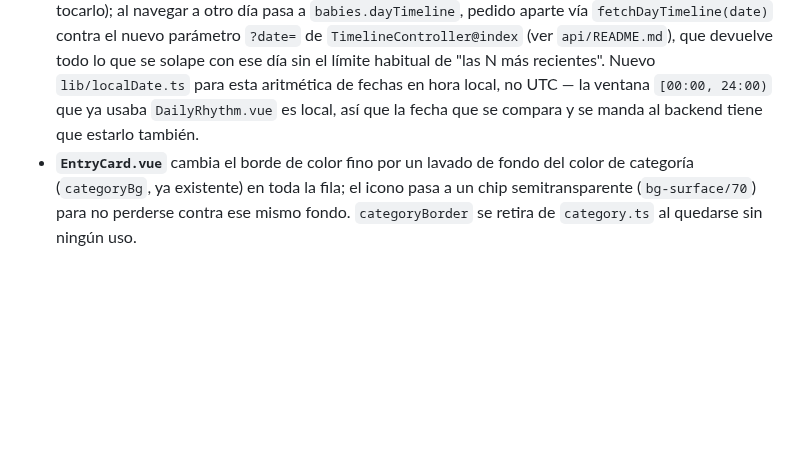
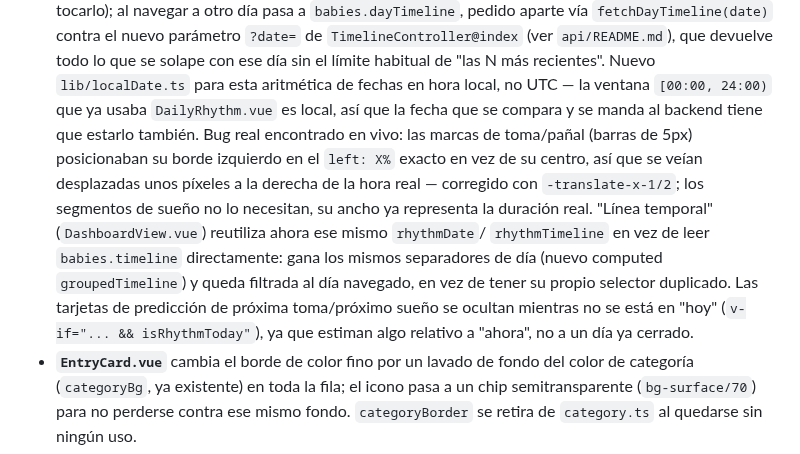
Before and after one commit to OdeiRZ/PequeDex, a Markdown page: web/README.md, the part around the change. Drawn GitHub-style; blank space fills up the shorter version.

```diff
--- a/web/README.md
+++ b/web/README.md
@@ -449,7 +449,19 @@ verse bien en una captura:
   recientes". Nuevo `lib/localDate.ts` para esta aritmética de fechas
   en hora local, no UTC — la ventana `[00:00, 24:00)` que ya usaba
   `DailyRhythm.vue` es local, así que la fecha que se compara y se
-  manda al backend tiene que estarlo también.
+  manda al backend tiene que estarlo también. Bug real encontrado en
+  vivo: las marcas de toma/pañal (barras de 5px) posicionaban su borde
+  izquierdo en el `left: X%` exacto en vez de su centro, así que se
+  veían desplazadas unos píxeles a la derecha de la hora real —
+  corregido con `-translate-x-1/2`; los segmentos de sueño no lo
+  necesitan, su ancho ya representa la duración real. "Línea temporal"
+  (`DashboardView.vue`) reutiliza ahora ese mismo `rhythmDate`/
+  `rhythmTimeline` en vez de leer `babies.timeline` directamente: gana
+  los mismos separadores de día (nuevo computed `groupedTimeline`) y
+  queda filtrada al día navegado, en vez de tener su propio selector
+  duplicado. Las tarjetas de predicción de próxima toma/próximo sueño
+  se ocultan mientras no se está en "hoy" (`v-if="... && isRhythmToday"`),
+  ya que estiman algo relativo a "ahora", no a un día ya cerrado.
 - **`EntryCard.vue`** cambia el borde de color fino por un lavado de
   fondo del color de categoría (`categoryBg`, ya existente) en toda la
   fila; el icono pasa a un chip semitransparente (`bg-surface/70`) para
```
Also changed, not shown: CHANGELOG.md (+20 -0 lines).
